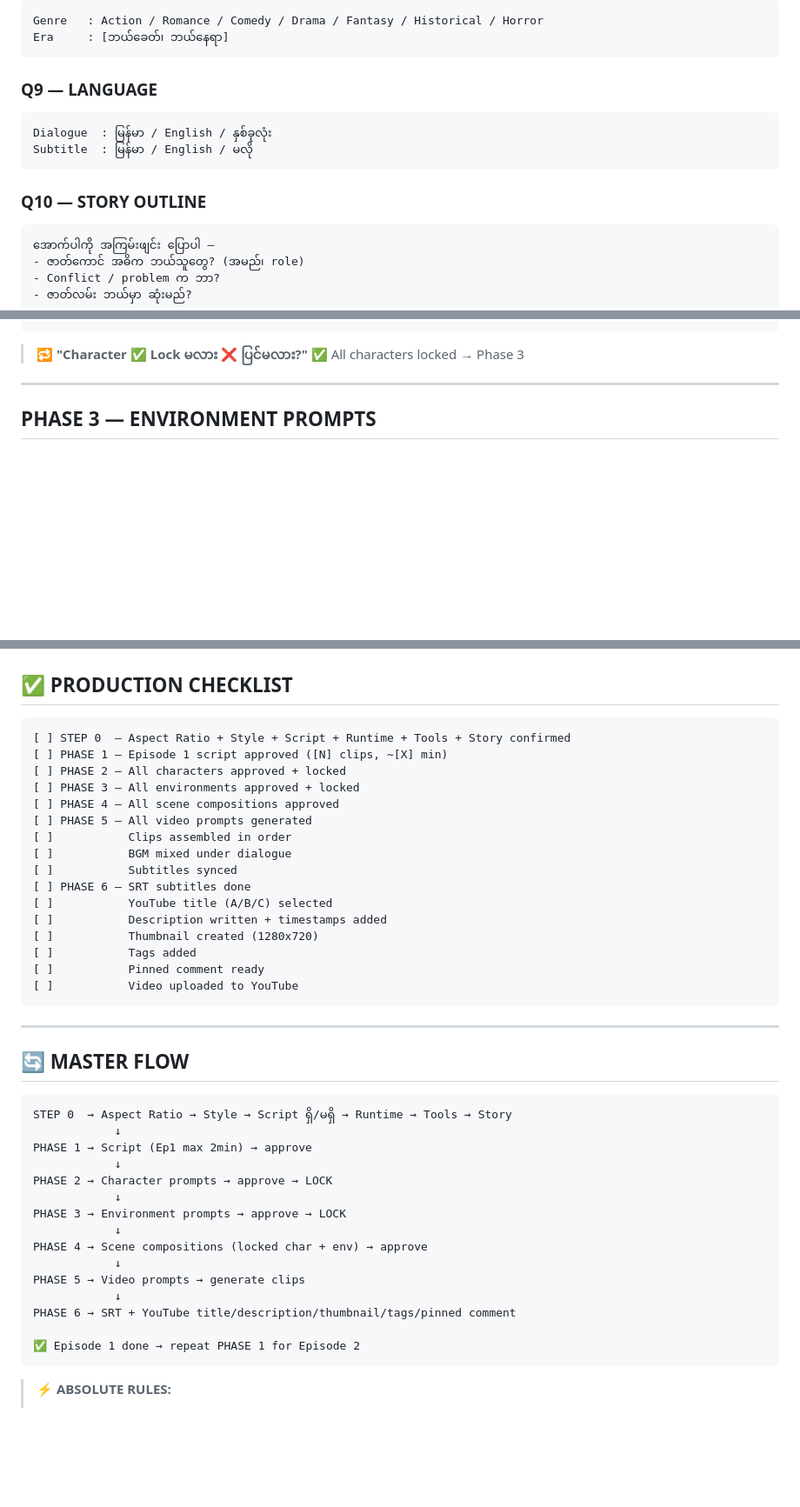
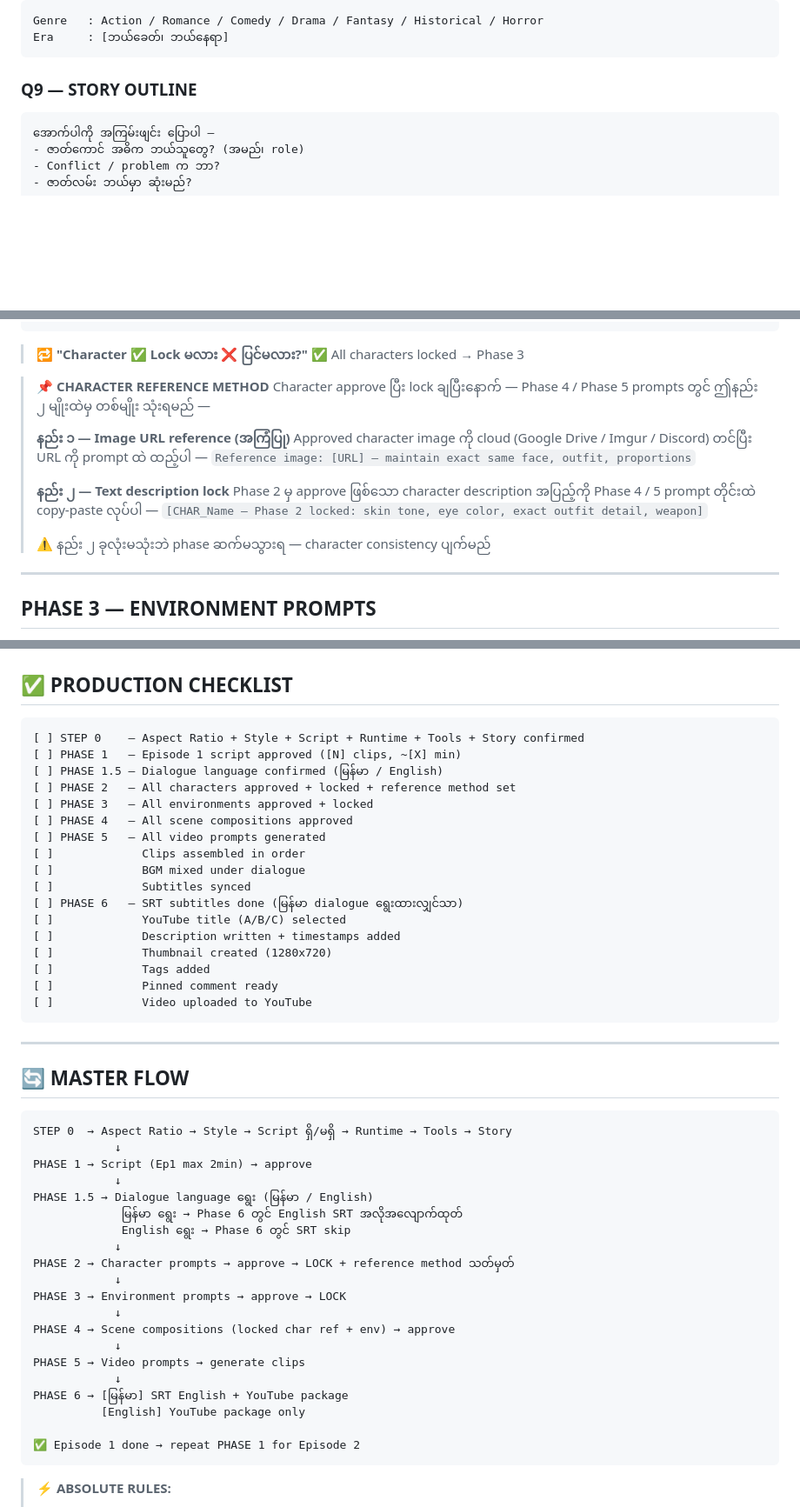
Before and after one commit to leolwin5-cpu/leoo-studio, a Markdown page: WORKFLOW.md, 3 parts joined by grey strips. Shown at 87% size. Drawn GitHub-style; blank space fills up the shorter version.

Commit message:
Fix: remove Q9 duplicate language, add character reference method to Phase 2, update flow diagram

````diff
--- a/WORKFLOW.md
+++ b/WORKFLOW.md
@@ -202,13 +202,7 @@ Genre   : Action / Romance / Comedy / Drama / Fantasy / Historical / Horror
 Era     : [ဘယ်ခေတ်၊ ဘယ်နေရာ]
 ```
 
-### Q9 — LANGUAGE
-```
-Dialogue  : မြန်မာ / English / နှစ်ခုလုံး
-Subtitle  : မြန်မာ / English / မလို
-```
-
-### Q10 — STORY OUTLINE
+### Q9 — STORY OUTLINE
 ```
 အောက်ပါကို အကြမ်းဖျင်း ပြောပါ —
 - ဇာတ်ကောင် အဓိက ဘယ်သူတွေ? (အမည်၊ role)
@@ -392,6 +386,22 @@ film grain, 8K, no cartoon elements"
 
 > 🔁 **"Character ✅ Lock မလား ❌ ပြင်မလား?"**
 > ✅ All characters locked → Phase 3
+
+> 📌 **CHARACTER REFERENCE METHOD**
+> Character approve ပြီး lock ချပြီးနောက် —
+> Phase 4 / Phase 5 prompts တွင် ဤနည်း ၂ မျိုးထဲမှ တစ်မျိုး သုံးရမည် —
+>
+> **နည်း ၁ — Image URL reference (အကြံပြု)**
+> Approved character image ကို cloud (Google Drive / Imgur / Discord) တင်ပြီး
+> URL ကို prompt ထဲ ထည့်ပါ —
+> `Reference image: [URL] — maintain exact same face, outfit, proportions`
+>
+> **နည်း ၂ — Text description lock**
+> Phase 2 မှ approve ဖြစ်သော character description အပြည့်ကို
+> Phase 4 / 5 prompt တိုင်းထဲ copy-paste လုပ်ပါ —
+> `[CHAR_Name — Phase 2 locked: skin tone, eye color, exact outfit detail, weapon]`
+>
+> ⚠️ နည်း ၂ ခုလုံးမသုံးဘဲ phase ဆက်မသွားရ — character consistency ပျက်မည်
 
 ---
 
@@ -764,22 +774,23 @@ Episode [N+1] — [day] မှာ ထွက်မည် — 🔔 နှိပ်
 ## ✅ PRODUCTION CHECKLIST
 
 ```
-[ ] STEP 0  — Aspect Ratio + Style + Script + Runtime + Tools + Story confirmed
-[ ] PHASE 1 — Episode 1 script approved ([N] clips, ~[X] min)
-[ ] PHASE 2 — All characters approved + locked
-[ ] PHASE 3 — All environments approved + locked
-[ ] PHASE 4 — All scene compositions approved
-[ ] PHASE 5 — All video prompts generated
-[ ]           Clips assembled in order
-[ ]           BGM mixed under dialogue
-[ ]           Subtitles synced
-[ ] PHASE 6 — SRT subtitles done
-[ ]           YouTube title (A/B/C) selected
-[ ]           Description written + timestamps added
-[ ]           Thumbnail created (1280x720)
-[ ]           Tags added
-[ ]           Pinned comment ready
-[ ]           Video uploaded to YouTube
+[ ] STEP 0    — Aspect Ratio + Style + Script + Runtime + Tools + Story confirmed
+[ ] PHASE 1   — Episode 1 script approved ([N] clips, ~[X] min)
+[ ] PHASE 1.5 — Dialogue language confirmed (မြန်မာ / English)
+[ ] PHASE 2   — All characters approved + locked + reference method set
+[ ] PHASE 3   — All environments approved + locked
+[ ] PHASE 4   — All scene compositions approved
+[ ] PHASE 5   — All video prompts generated
+[ ]             Clips assembled in order
+[ ]             BGM mixed under dialogue
+[ ]             Subtitles synced
+[ ] PHASE 6   — SRT subtitles done (မြန်မာ dialogue ရွေးထားလျှင်သာ)
+[ ]             YouTube title (A/B/C) selected
+[ ]             Description written + timestamps added
+[ ]             Thumbnail created (1280x720)
+[ ]             Tags added
+[ ]             Pinned comment ready
+[ ]             Video uploaded to YouTube
 ```
 
 ---
@@ -791,15 +802,20 @@ STEP 0  → Aspect Ratio → Style → Script ရှိ/မရှိ → Runtime
             ↓
 PHASE 1 → Script (Ep1 max 2min) → approve
             ↓
-PHASE 2 → Character prompts → approve → LOCK
+PHASE 1.5 → Dialogue language ရွေး (မြန်မာ / English)
+             မြန်မာ ရွေး → Phase 6 တွင် English SRT အလိုအလျောက်ထုတ်
+             English ရွေး → Phase 6 တွင် SRT skip
+            ↓
+PHASE 2 → Character prompts → approve → LOCK + reference method သတ်မှတ်
             ↓
 PHASE 3 → Environment prompts → approve → LOCK
             ↓
-PHASE 4 → Scene compositions (locked char + env) → approve
+PHASE 4 → Scene compositions (locked char ref + env) → approve
             ↓
 PHASE 5 → Video prompts → generate clips
             ↓
-PHASE 6 → SRT + YouTube title/description/thumbnail/tags/pinned comment
+PHASE 6 → [မြန်မာ] SRT English + YouTube package
+          [English] YouTube package only
 
 ✅ Episode 1 done → repeat PHASE 1 for Episode 2
 ```
````
